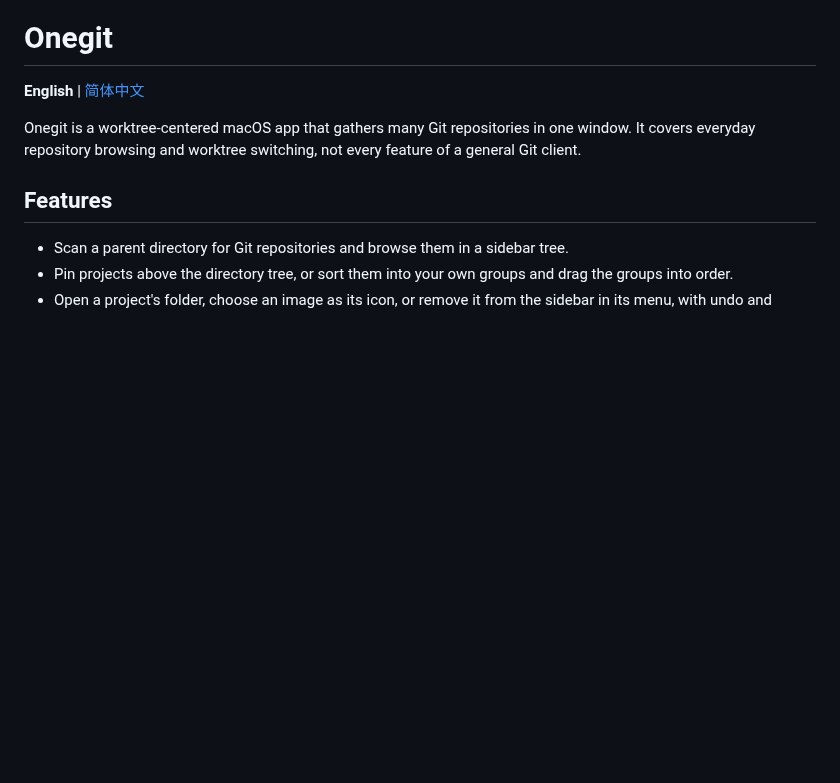
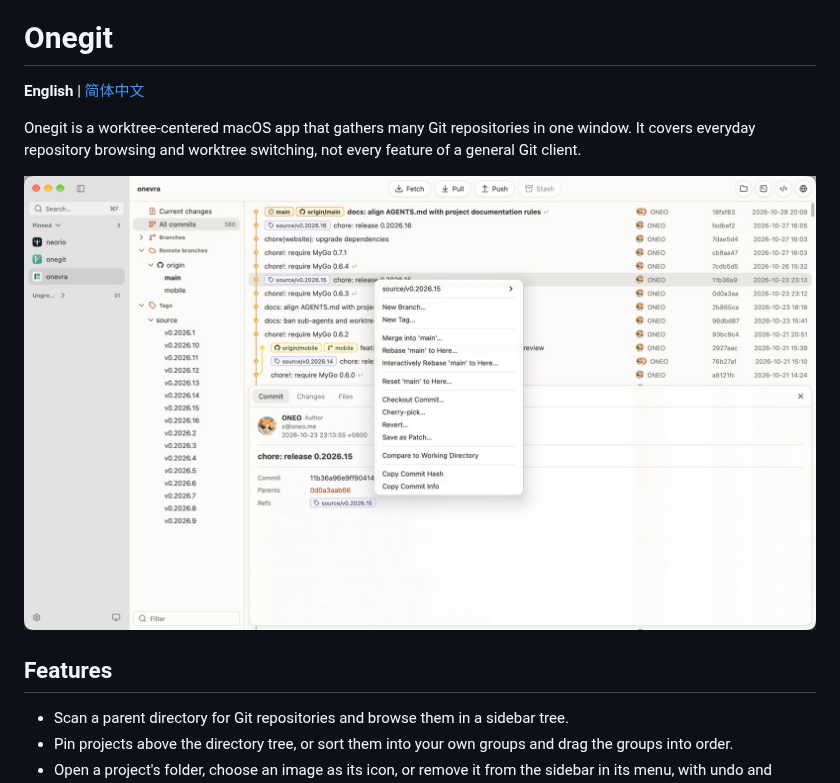
Before and after one commit to oneo-me/onegit, a Markdown page: README.md, the part around the change. GitHub-like rendering; pictures changed too: docs/images/screenshot.jpg (added); blank space fills up the shorter version.

Commit message:
docs: add a README screenshot

```diff
--- a/README.md
+++ b/README.md
@@ -3,6 +3,8 @@
 **English** | [简体中文](README.zh-CN.md)
 
 Onegit is a worktree-centered macOS app that gathers many Git repositories in one window. It covers everyday repository browsing and worktree switching, not every feature of a general Git client.
+
+![Onegit showing a project's commit graph with a commit menu open](docs/images/screenshot.jpg)
 
 ## Features
 
```
Also changed, not shown: README.zh-CN.md (+2 -0 lines).
